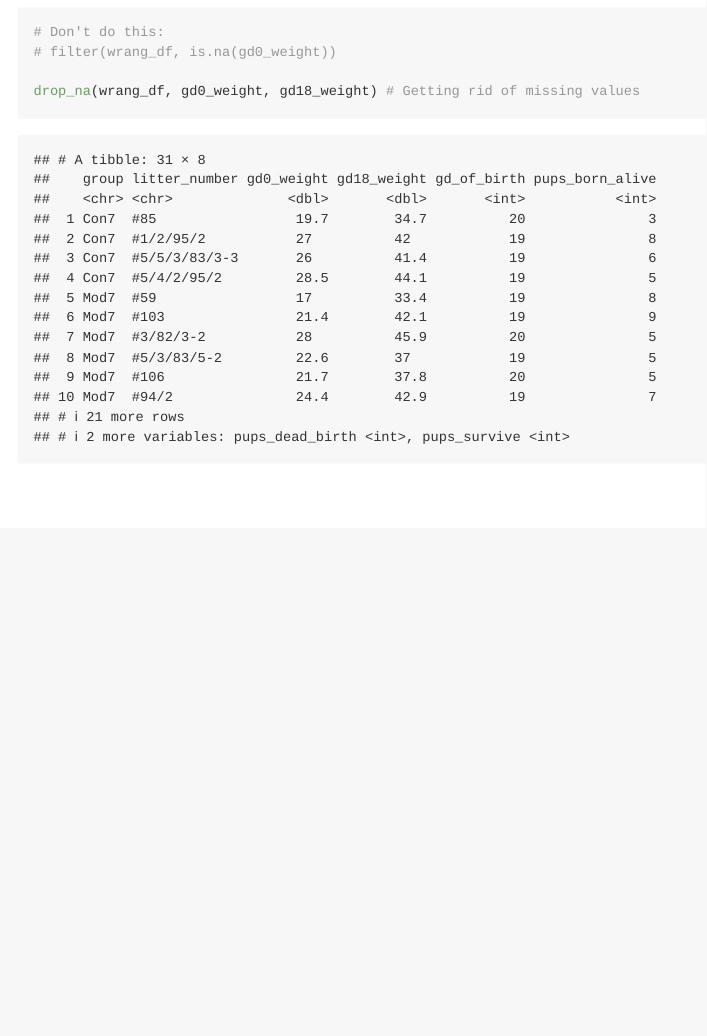
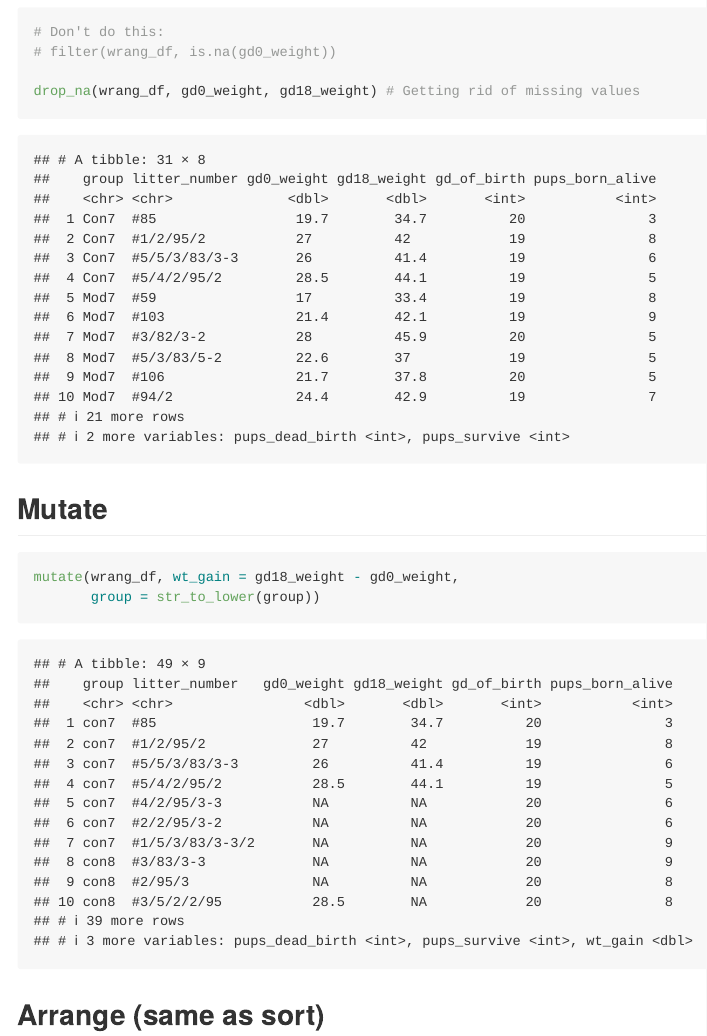
Before and after one commit to mugenzi93/data_wrangling, an R Markdown document (litterers_data.Rmd): the page in a window 1100 px wide, from 8260 px down. Rendered offline with R 4.5, knitr and Pandoc, with nearby package versions; some code elsewhere in the file could not run offline; long lines of code are wrapped; column names are cleaned by a stand-in for the janitor package.

Commit message:
all indivisual functions done!!!

````diff
--- a/litterers_data.Rmd
+++ b/litterers_data.Rmd
@@ -96,3 +96,12 @@ filter(wrang_df, pups_born_alive >= 4, pups_born_alive <= 6)
 drop_na(wrang_df, gd0_weight, gd18_weight) # Getting rid of missing values
 
 ```
+
+## Mutate
+
+```{r}
+mutate(wrang_df, wt_gain = gd18_weight - gd0_weight,
+       group = str_to_lower(group))
+```
+
+## Arrange (same as sort)
````
Also changed, not shown: litterers_data.md, litterers_data.Rmd (9 more changed lines).
